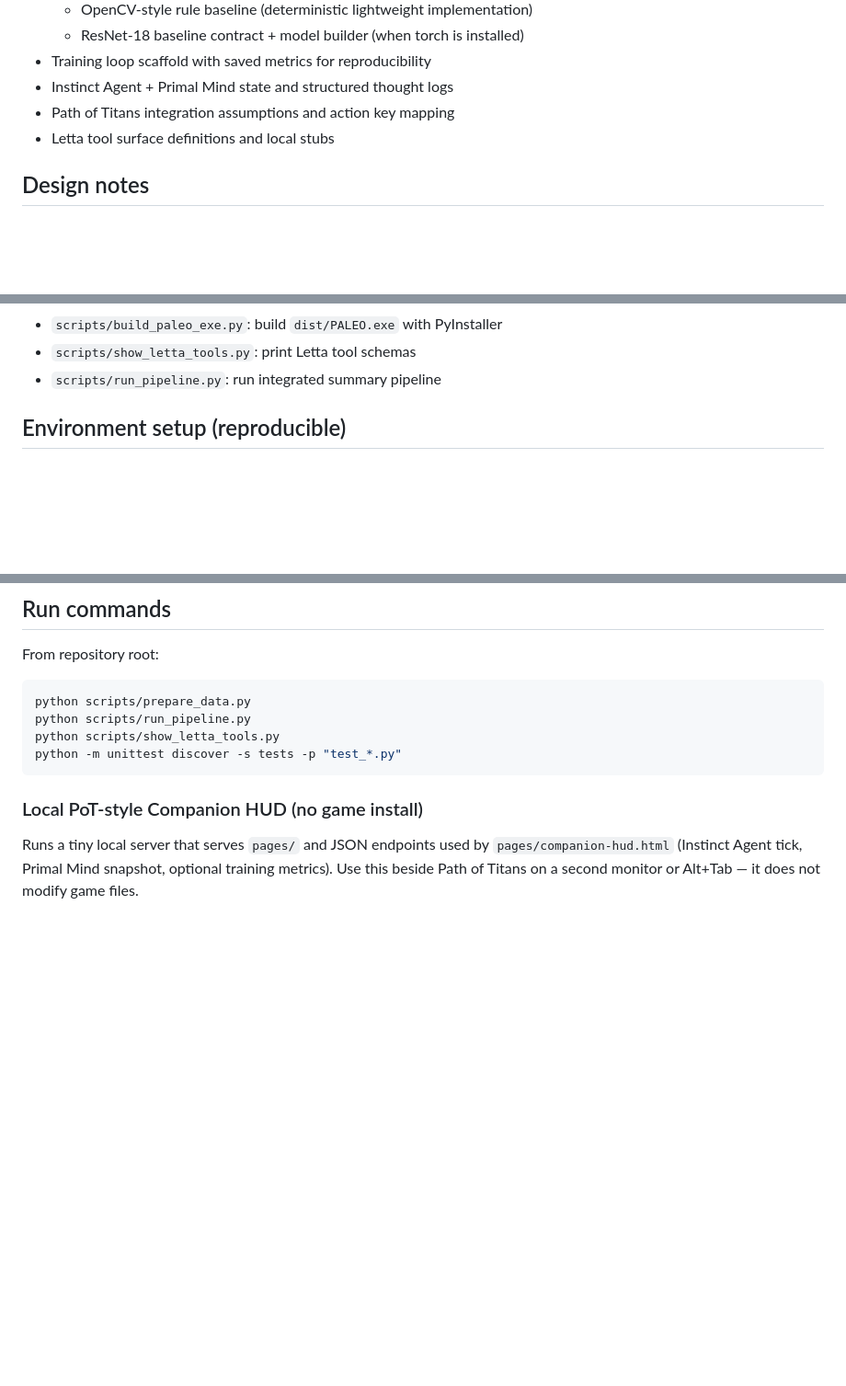
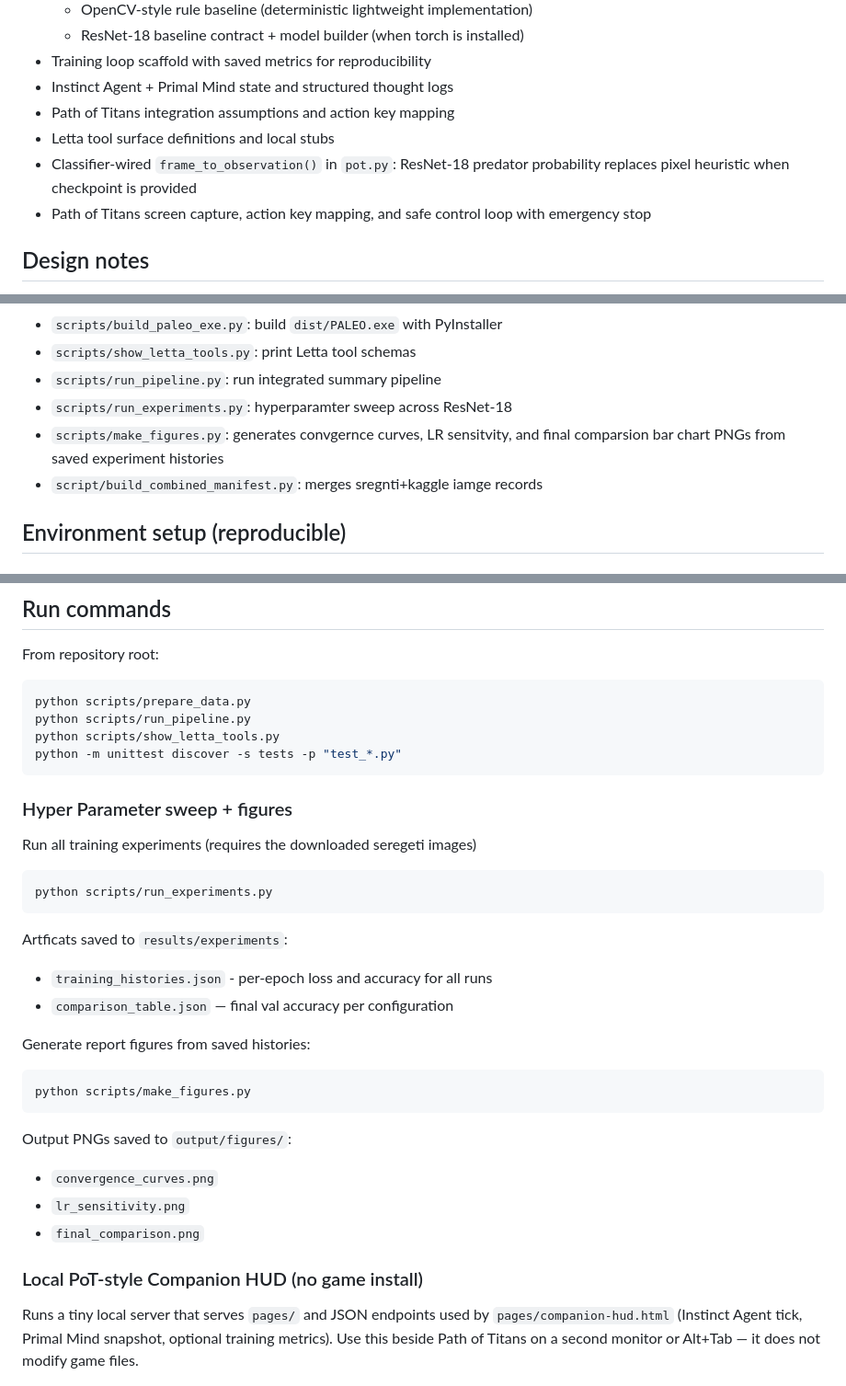
Before and after one commit to PALEO-AI-System/PALEO, a Markdown page: README.md, 3 parts joined by grey strips. Shown at 92% size. Rendered like a GitHub page; blank space fills up the shorter version.

````diff
--- a/README.md
+++ b/README.md
@@ -16,6 +16,8 @@ high-level actions.
 - Instinct Agent + Primal Mind state and structured thought logs
 - Path of Titans integration assumptions and action key mapping
 - Letta tool surface definitions and local stubs
+- Classifier-wired `frame_to_observation()` in `pot.py`: ResNet-18 predator probability replaces pixel heuristic when checkpoint is provided
+- Path of Titans screen capture, action key mapping, and safe control loop with emergency stop
 
 ## Design notes
 
@@ -42,7 +44,9 @@ high-level actions.
 - `scripts/build_paleo_exe.py`: build `dist/PALEO.exe` with PyInstaller
 - `scripts/show_letta_tools.py`: print Letta tool schemas
 - `scripts/run_pipeline.py`: run integrated summary pipeline
-
+- `scripts/run_experiments.py`: hyperparamter sweep across ResNet-18
+- `scripts/make_figures.py`: generates convgernce curves, LR sensitvity, and final comparsion bar chart PNGs from saved experiment histories
+- `script/build_combined_manifest.py`: merges sregnti+kaggle iamge records
 ## Environment setup (reproducible)
 
 ### 1) Create virtual environment
@@ -77,6 +81,26 @@ python scripts/run_pipeline.py
 python scripts/show_letta_tools.py
 python -m unittest discover -s tests -p "test_*.py"
 ```
+### Hyper Parameter sweep + figures
+Run all training experiments (requires the downloaded seregeti images)
+
+```bash
+python scripts/run_experiments.py
+```
+Artficats saved to `results/experiments`:
+- `training_histories.json` - per-epoch loss and accuracy for all runs
+- `comparison_table.json` — final val accuracy per configuration
+
+Generate report figures from saved histories:
+
+```bash
+python scripts/make_figures.py
+```
+
+Output PNGs saved to `output/figures/`:
+- `convergence_curves.png`
+- `lr_sensitivity.png`
+- `final_comparison.png`
 
 ### Local PoT-style Companion HUD (no game install)
 
````
